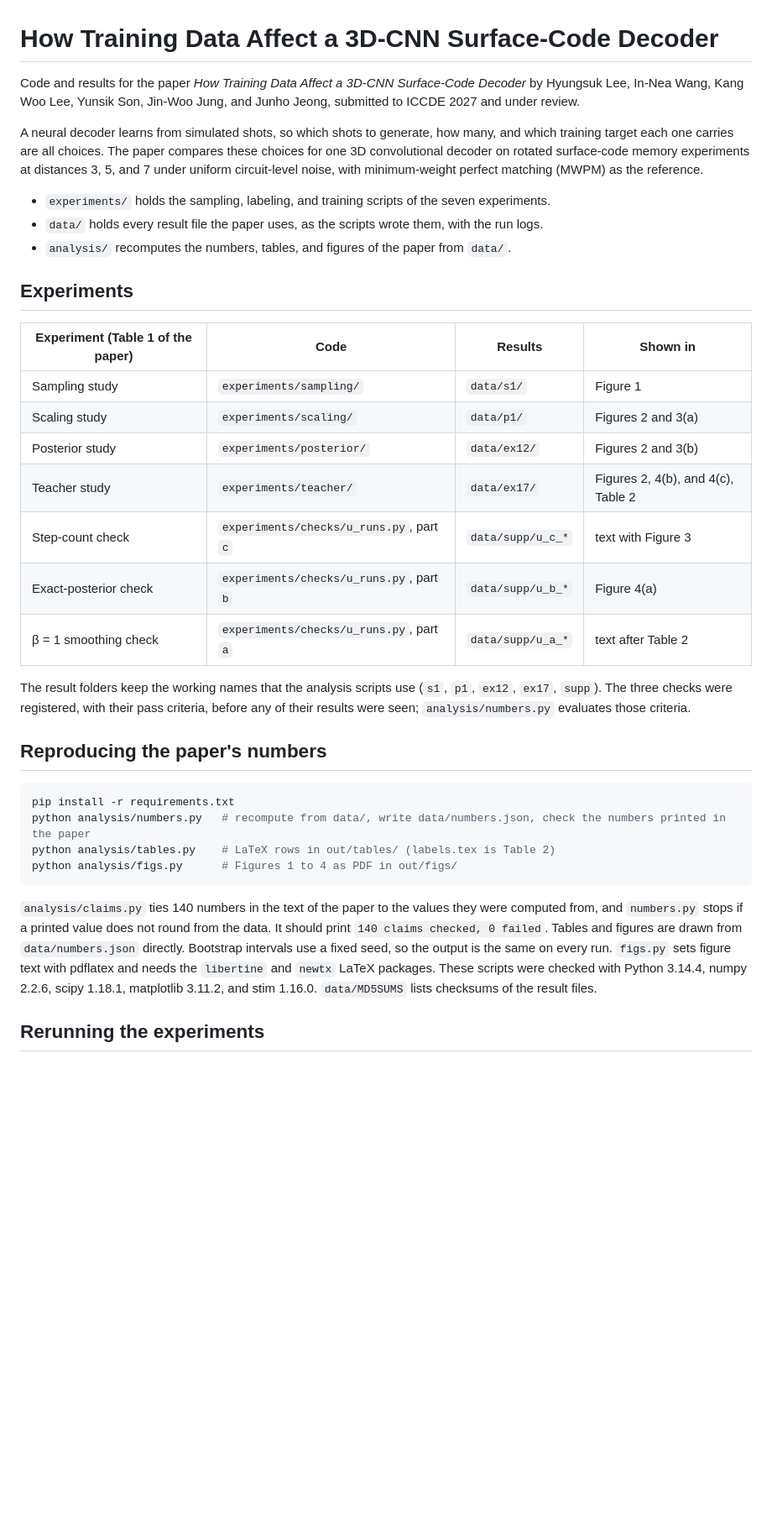
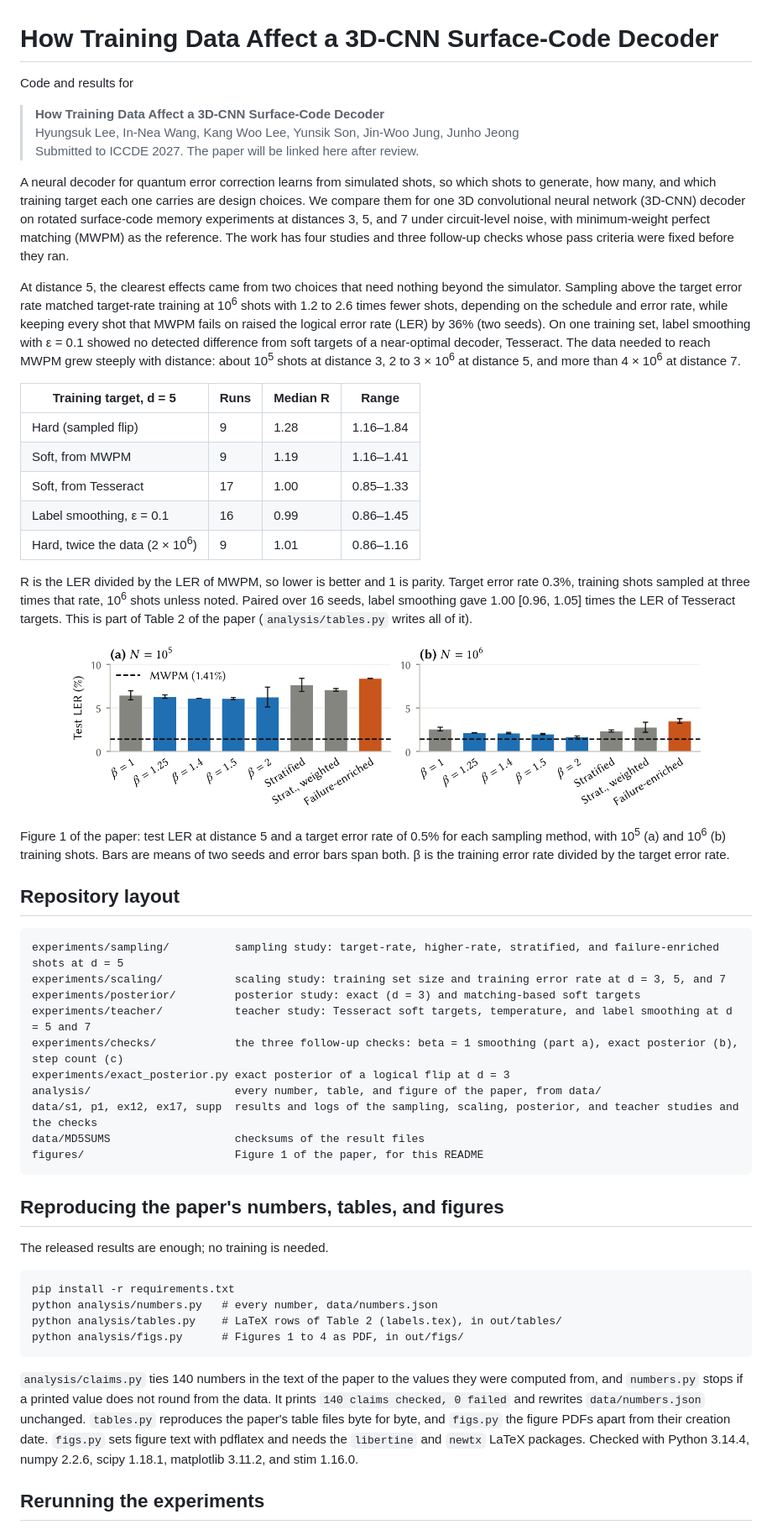
Before and after one commit to ansis03/qec-decoder-training-data, a Markdown page: README.md, the part around one of its changes. Shown at 84% size. Rendered like a GitHub page; pictures changed too: figures/fig_sampling.png (added); blank space fills up the shorter version.

Commit message:
Lead the README with the findings, a results table, and Figure 1

````diff
--- a/README.md
+++ b/README.md
@@ -1,37 +1,56 @@
 # How Training Data Affect a 3D-CNN Surface-Code Decoder
 
-Code and results for the paper *How Training Data Affect a 3D-CNN Surface-Code Decoder* by Hyungsuk Lee, In-Nea Wang, Kang Woo Lee, Yunsik Son, Jin-Woo Jung, and Junho Jeong, submitted to ICCDE 2027 and under review.
+Code and results for
 
-A neural decoder learns from simulated shots, so which shots to generate, how many, and which training target each one carries are all choices. The paper compares these choices for one 3D convolutional decoder on rotated surface-code memory experiments at distances 3, 5, and 7 under uniform circuit-level noise, with minimum-weight perfect matching (MWPM) as the reference.
+> **How Training Data Affect a 3D-CNN Surface-Code Decoder**\
+> Hyungsuk Lee, In-Nea Wang, Kang Woo Lee, Yunsik Son, Jin-Woo Jung, Junho Jeong\
+> Submitted to ICCDE 2027. The paper will be linked here after review.
 
-- `experiments/` holds the sampling, labeling, and training scripts of the seven experiments.
-- `data/` holds every result file the paper uses, as the scripts wrote them, with the run logs.
-- `analysis/` recomputes the numbers, tables, and figures of the paper from `data/`.
+A neural decoder for quantum error correction learns from simulated shots, so which shots to generate, how many, and which training target each one carries are design choices. We compare them for one 3D convolutional neural network (3D-CNN) decoder on rotated surface-code memory experiments at distances 3, 5, and 7 under circuit-level noise, with minimum-weight perfect matching (MWPM) as the reference. The work has four studies and three follow-up checks whose pass criteria were fixed before they ran.
 
-## Experiments
+At distance 5, the clearest effects came from two choices that need nothing beyond the simulator. Sampling above the target error rate matched target-rate training at 10<sup>6</sup> shots with 1.2 to 2.6 times fewer shots, depending on the schedule and error rate, while keeping every shot that MWPM fails on raised the logical error rate (LER) by 36% (two seeds). On one training set, label smoothing with ε = 0.1 showed no detected difference from soft targets of a near-optimal decoder, Tesseract. The data needed to reach MWPM grew steeply with distance: about 10<sup>5</sup> shots at distance 3, 2 to 3 × 10<sup>6</sup> at distance 5, and more than 4 × 10<sup>6</sup> at distance 7.
 
-| Experiment (Table 1 of the paper) | Code | Results | Shown in |
+| Training target, d = 5 | Runs | Median R | Range |
 |---|---|---|---|
-| Sampling study | `experiments/sampling/` | `data/s1/` | Figure 1 |
-| Scaling study | `experiments/scaling/` | `data/p1/` | Figures 2 and 3(a) |
-| Posterior study | `experiments/posterior/` | `data/ex12/` | Figures 2 and 3(b) |
-| Teacher study | `experiments/teacher/` | `data/ex17/` | Figures 2, 4(b), and 4(c), Table 2 |
-| Step-count check | `experiments/checks/u_runs.py`, part `c` | `data/supp/u_c_*` | text with Figure 3 |
-| Exact-posterior check | `experiments/checks/u_runs.py`, part `b` | `data/supp/u_b_*` | Figure 4(a) |
-| β = 1 smoothing check | `experiments/checks/u_runs.py`, part `a` | `data/supp/u_a_*` | text after Table 2 |
+| Hard (sampled flip)                       | 9  | 1.28 | 1.16–1.84 |
+| Soft, from MWPM                           | 9  | 1.19 | 1.16–1.41 |
+| Soft, from Tesseract                      | 17 | 1.00 | 0.85–1.33 |
+| Label smoothing, ε = 0.1                  | 16 | 0.99 | 0.86–1.45 |
+| Hard, twice the data (2 × 10<sup>6</sup>) | 9  | 1.01 | 0.86–1.16 |
 
-The result folders keep the working names that the analysis scripts use (`s1`, `p1`, `ex12`, `ex17`, `supp`). The three checks were registered, with their pass criteria, before any of their results were seen; `analysis/numbers.py` evaluates those criteria.
+R is the LER divided by the LER of MWPM, so lower is better and 1 is parity. Target error rate 0.3%, training shots sampled at three times that rate, 10<sup>6</sup> shots unless noted. Paired over 16 seeds, label smoothing gave 1.00 [0.96, 1.05] times the LER of Tesseract targets. This is part of Table 2 of the paper (`analysis/tables.py` writes all of it).
 
-## Reproducing the paper's numbers
+<p align="center"><img src="figures/fig_sampling.png" width="760" alt="Test LER at distance 5 for eight sampling methods with 10^5 and 10^6 training shots; higher-rate sampling (blue) is lowest at 10^6 and failure-enriched sampling (orange) highest, against an MWPM line at 1.41%"></p>
 
-```bash
-pip install -r requirements.txt
-python analysis/numbers.py   # recompute from data/, write data/numbers.json, check the numbers printed in the paper
-python analysis/tables.py    # LaTeX rows in out/tables/ (labels.tex is Table 2)
-python analysis/figs.py      # Figures 1 to 4 as PDF in out/figs/
+Figure 1 of the paper: test LER at distance 5 and a target error rate of 0.5% for each sampling method, with 10<sup>5</sup> (a) and 10<sup>6</sup> (b) training shots. Bars are means of two seeds and error bars span both. β is the training error rate divided by the target error rate.
+
+## Repository layout
+
+```
+experiments/sampling/          sampling study: target-rate, higher-rate, stratified, and failure-enriched shots at d = 5
+experiments/scaling/           scaling study: training set size and training error rate at d = 3, 5, and 7
+experiments/posterior/         posterior study: exact (d = 3) and matching-based soft targets
+experiments/teacher/           teacher study: Tesseract soft targets, temperature, and label smoothing at d = 5 and 7
+experiments/checks/            the three follow-up checks: beta = 1 smoothing (part a), exact posterior (b), step count (c)
+experiments/exact_posterior.py exact posterior of a logical flip at d = 3
+analysis/                      every number, table, and figure of the paper, from data/
+data/s1, p1, ex12, ex17, supp  results and logs of the sampling, scaling, posterior, and teacher studies and the checks
+data/MD5SUMS                   checksums of the result files
+figures/                       Figure 1 of the paper, for this README
 ```
 
-`analysis/claims.py` ties 140 numbers in the text of the paper to the values they were computed from, and `numbers.py` stops if a printed value does not round from the data. It should print `140 claims checked, 0 failed`. Tables and figures are drawn from `data/numbers.json` directly. Bootstrap intervals use a fixed seed, so the output is the same on every run. `figs.py` sets figure text with pdflatex and needs the `libertine` and `newtx` LaTeX packages. These scripts were checked with Python 3.14.4, numpy 2.2.6, scipy 1.18.1, matplotlib 3.11.2, and stim 1.16.0. `data/MD5SUMS` lists checksums of the result files.
+## Reproducing the paper's numbers, tables, and figures
+
+The released results are enough; no training is needed.
+
+```
+pip install -r requirements.txt
+python analysis/numbers.py   # every number, data/numbers.json
+python analysis/tables.py    # LaTeX rows of Table 2 (labels.tex), in out/tables/
+python analysis/figs.py      # Figures 1 to 4 as PDF, in out/figs/
+```
+
+`analysis/claims.py` ties 140 numbers in the text of the paper to the values they were computed from, and `numbers.py` stops if a printed value does not round from the data. It prints `140 claims checked, 0 failed` and rewrites `data/numbers.json` unchanged. `tables.py` reproduces the paper's table files byte for byte, and `figs.py` the figure PDFs apart from their creation date. `figs.py` sets figure text with pdflatex and needs the `libertine` and `newtx` LaTeX packages. Checked with Python 3.14.4, numpy 2.2.6, scipy 1.18.1, matplotlib 3.11.2, and stim 1.16.0.
 
 ## Rerunning the experiments
 
````
Also changed, not shown: other parts of README.md (+20 -25 lines).
